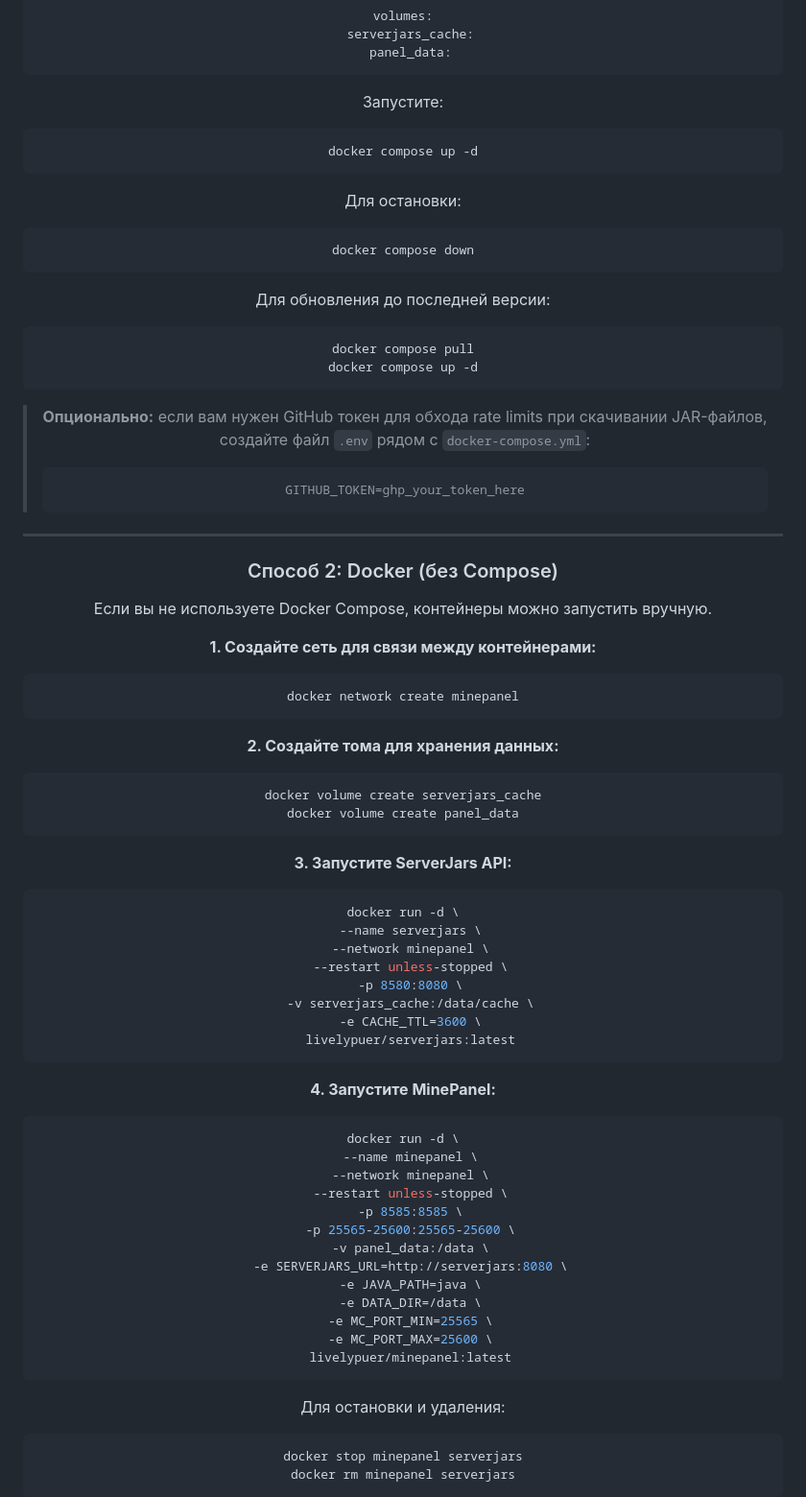
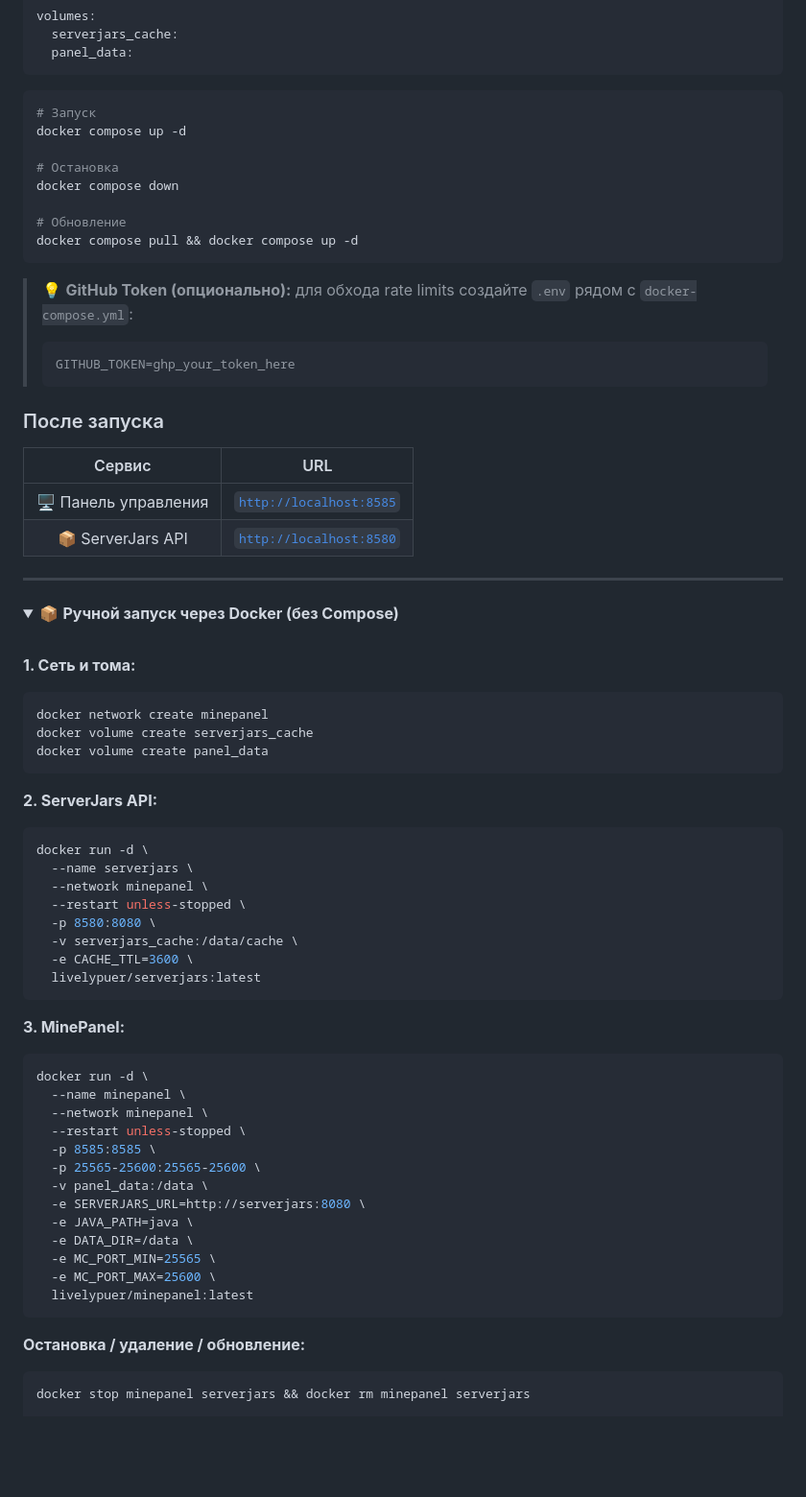
Before and after one commit to LivelyPuer/MinePanel, a Markdown page: README.md, the part around one of its changes. Shown at 96% size. Drawn GitHub-style; folded sections open; blank space fills up the shorter version.

````diff
--- a/README.md
+++ b/README.md
@@ -71,50 +93,45 @@ volumes:
   panel_data:
 ```
 
-Запустите:
+```bash
+# Запуск
+docker compose up -d
 
-```bash
-docker compose up -d
+# Остановка
+docker compose down
+
+# Обновление
+docker compose pull && docker compose up -d
 ```
 
-Для остановки:
-
-```bash
-docker compose down
-```
-
-Для обновления до последней версии:
-
-```bash
-docker compose pull
-docker compose up -d
-```
-
-> **Опционально:** если вам нужен GitHub токен для обхода rate limits при скачивании JAR-файлов, создайте файл `.env` рядом с `docker-compose.yml`:
+> 💡 **GitHub Token (опционально):** для обхода rate limits создайте `.env` рядом с `docker-compose.yml`:
 > ```
 > GITHUB_TOKEN=ghp_your_token_here
 > ```
 
+### После запуска
+
+| Сервис | URL |
+|:------:|:---:|
+| 🖥️ Панель управления | [`http://localhost:8585`](http://localhost:8585) |
+| 📦 ServerJars API | [`http://localhost:8580`](http://localhost:8580) |
+
 ---
 
-### Способ 2: Docker (без Compose)
+<details>
+<summary>📦 <b>Ручной запуск через Docker (без Compose)</b></summary>
 
-Если вы не используете Docker Compose, контейнеры можно запустить вручную.
+<br>
 
-**1. Создайте сеть для связи между контейнерами:**
+**1. Сеть и тома:**
 
 ```bash
 docker network create minepanel
-```
-
-**2. Создайте тома для хранения данных:**
-
-```bash
 docker volume create serverjars_cache
 docker volume create panel_data
 ```
 
-**3. Запустите ServerJars API:**
+**2. ServerJars API:**
 
 ```bash
 docker run -d \
@@ -127,7 +144,7 @@ docker run -d \
   livelypuer/serverjars:latest
 ```
 
-**4. Запустите MinePanel:**
+**3. MinePanel:**
 
 ```bash
 docker run -d \
@@ -145,10 +162,8 @@ docker run -d \
   livelypuer/minepanel:latest
 ```
 
-Для остановки и удаления:
+**Остановка / удаление / обновление:**
 
 ```bash
-docker stop minepanel serverjars
-docker rm minepanel serverjars
-```
+docker stop minepanel serverjars && docker rm minepanel serverjars
 
````
Also changed, not shown: other parts of README.md (+129 -92 lines).
